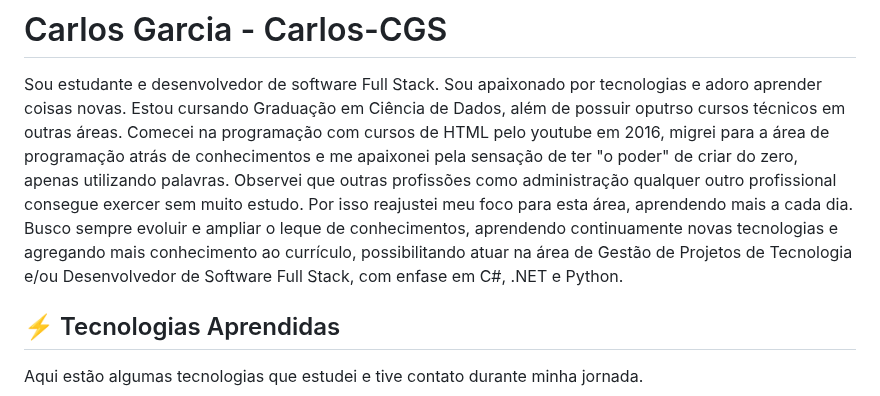
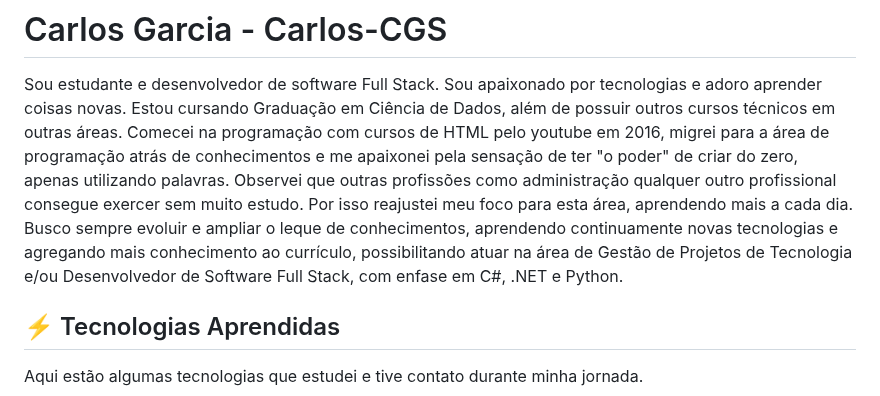
Before and after one commit to Carlos-CGS/Carlos-CGS, a Markdown page: README.md, the part around the change. Drawn GitHub-style.

```diff
--- a/README.md
+++ b/README.md
@@ -1,7 +1,7 @@
 # Carlos Garcia - Carlos-CGS
 
 Sou estudante e desenvolvedor de software Full Stack. Sou apaixonado por tecnologias e adoro aprender coisas novas.
-Estou cursando Graduação em Ciência de Dados, além de possuir oputrso cursos técnicos em outras áreas. Comecei na programação com cursos de HTML pelo youtube em 2016, migrei para a área de programação atrás de conhecimentos e me apaixonei pela sensação de ter "o poder" de criar do zero, apenas utilizando palavras. Observei que outras profissões como administração qualquer outro profissional consegue exercer sem muito estudo. Por isso reajustei meu foco para esta área, aprendendo mais a cada dia. Busco sempre evoluir e ampliar o leque de conhecimentos, aprendendo continuamente novas tecnologias e agregando mais conhecimento ao currículo, possibilitando atuar na área de Gestão de Projetos de Tecnologia e/ou Desenvolvedor de Software Full Stack, com enfase em C#, .NET e Python.
+Estou cursando Graduação em Ciência de Dados, além de possuir outros cursos técnicos em outras áreas. Comecei na programação com cursos de HTML pelo youtube em 2016, migrei para a área de programação atrás de conhecimentos e me apaixonei pela sensação de ter "o poder" de criar do zero, apenas utilizando palavras. Observei que outras profissões como administração qualquer outro profissional consegue exercer sem muito estudo. Por isso reajustei meu foco para esta área, aprendendo mais a cada dia. Busco sempre evoluir e ampliar o leque de conhecimentos, aprendendo continuamente novas tecnologias e agregando mais conhecimento ao currículo, possibilitando atuar na área de Gestão de Projetos de Tecnologia e/ou Desenvolvedor de Software Full Stack, com enfase em C#, .NET e Python.
 
 ## ⚡ Tecnologias Aprendidas
 
```
